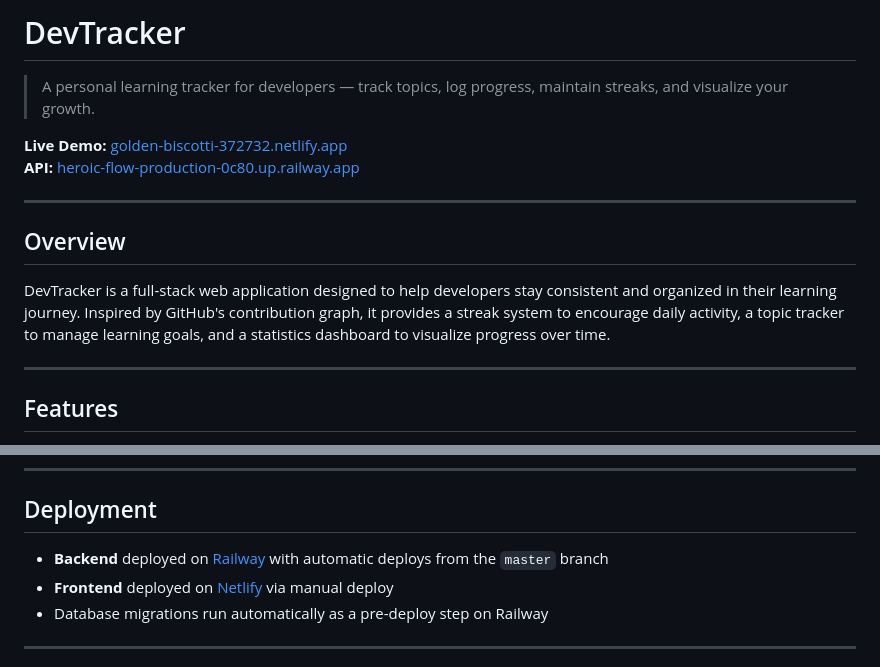
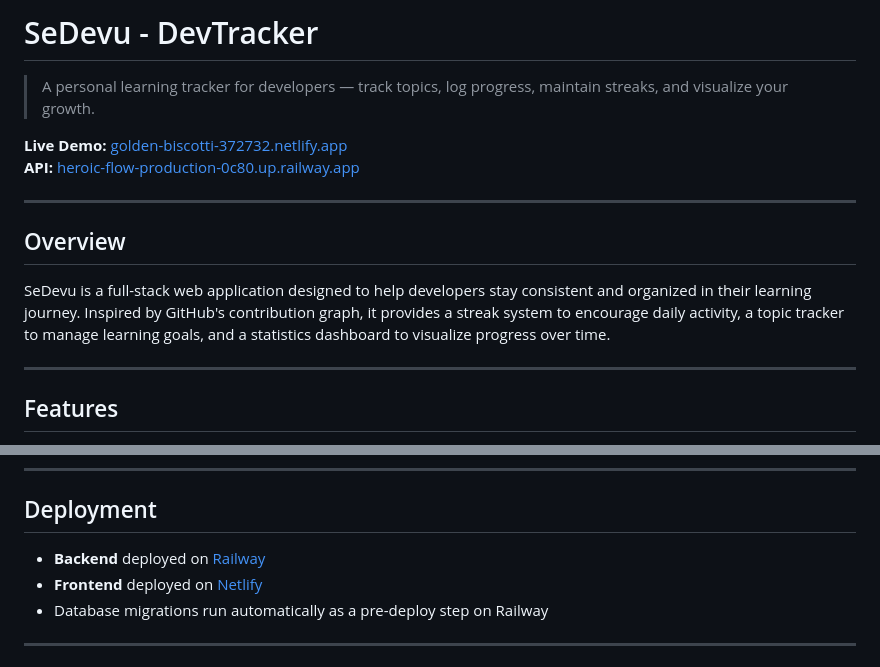
Before and after one commit to yujilong07/SeDevu, a Markdown page: README.md, 2 parts joined by grey strips. GitHub-like rendering.

```diff
--- a/README.md
+++ b/README.md
@@ -1,4 +1,4 @@
-# DevTracker
+# SeDevu - DevTracker
 
 > A personal learning tracker for developers — track topics, log progress, maintain streaks, and visualize your growth.
 
@@ -9,7 +9,7 @@
 
 ## Overview
 
-DevTracker is a full-stack web application designed to help developers stay consistent and organized in their learning journey. Inspired by GitHub's contribution graph, it provides a streak system to encourage daily activity, a topic tracker to manage learning goals, and a statistics dashboard to visualize progress over time.
+SeDevu is a full-stack web application designed to help developers stay consistent and organized in their learning journey. Inspired by GitHub's contribution graph, it provides a streak system to encourage daily activity, a topic tracker to manage learning goals, and a statistics dashboard to visualize progress over time.
 
 ---
 
@@ -173,8 +173,8 @@ JWT_PASS=your-jwt-secret
 
 ## Deployment
 
-- **Backend** deployed on [Railway](https://railway.app) with automatic deploys from the `master` branch
-- **Frontend** deployed on [Netlify](https://netlify.com) via manual deploy
+- **Backend** deployed on [Railway](https://railway.app)
+- **Frontend** deployed on [Netlify](https://netlify.com)
 - Database migrations run automatically as a pre-deploy step on Railway
 
 ---
```
